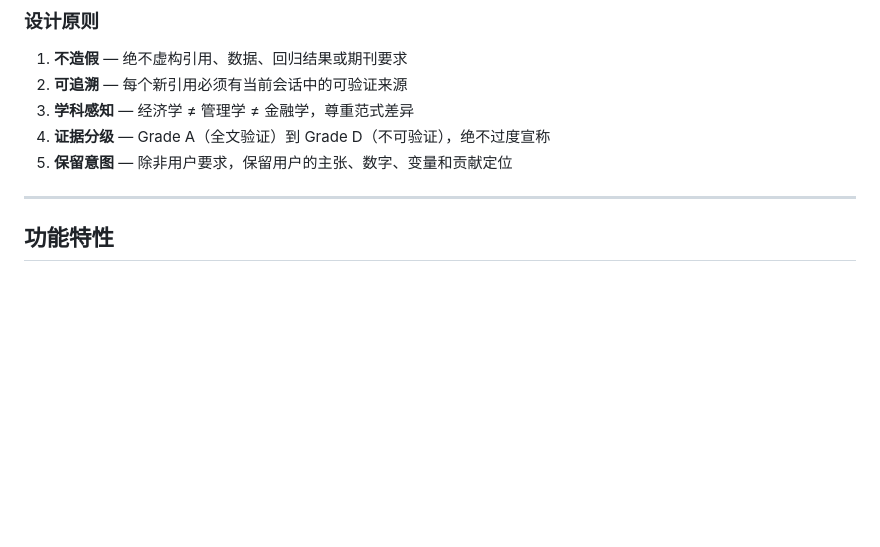
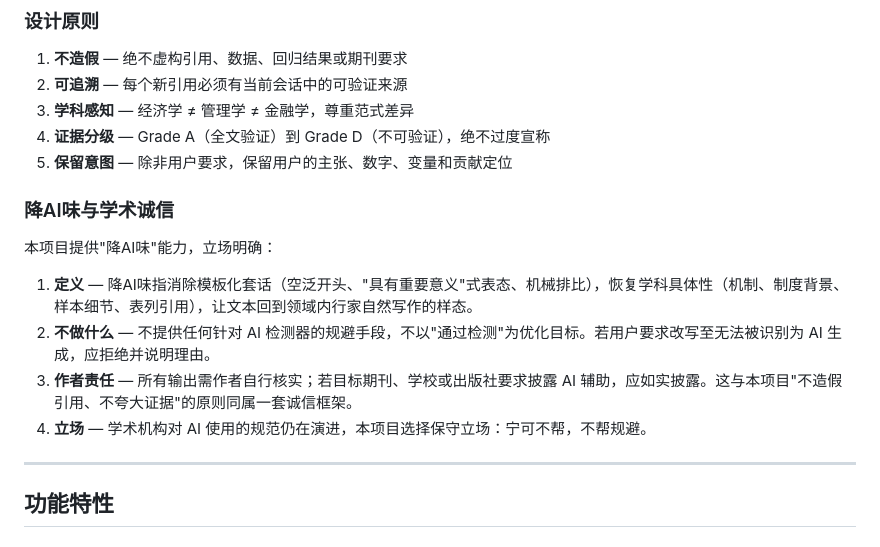
Before and after one commit to linkingoscar/econ-management-paper-polish, a Markdown page: README.md, the part around the change. Drawn GitHub-style; blank space fills up the shorter version.

Commit message:
docs: add De-AI tone reduction & academic integrity section

```diff
--- a/README.md
+++ b/README.md
@@ -43,6 +43,15 @@ Econ-Management Paper Polish 是一个专为经管类学术论文设计的AI Ski
 3. **学科感知** — 经济学 ≠ 管理学 ≠ 金融学，尊重范式差异
 4. **证据分级** — Grade A（全文验证）到 Grade D（不可验证），绝不过度宣称
 5. **保留意图** — 除非用户要求，保留用户的主张、数字、变量和贡献定位
+
+### 降AI味与学术诚信
+
+本项目提供"降AI味"能力，立场明确：
+
+1. **定义** — 降AI味指消除模板化套话（空泛开头、"具有重要意义"式表态、机械排比），恢复学科具体性（机制、制度背景、样本细节、表列引用），让文本回到领域内行家自然写作的样态。
+2. **不做什么** — 不提供任何针对 AI 检测器的规避手段，不以"通过检测"为优化目标。若用户要求改写至无法被识别为 AI 生成，应拒绝并说明理由。
+3. **作者责任** — 所有输出需作者自行核实；若目标期刊、学校或出版社要求披露 AI 辅助，应如实披露。这与本项目"不造假引用、不夸大证据"的原则同属一套诚信框架。
+4. **立场** — 学术机构对 AI 使用的规范仍在演进，本项目选择保守立场：宁可不帮，不帮规避。
 
 ---
 
```
